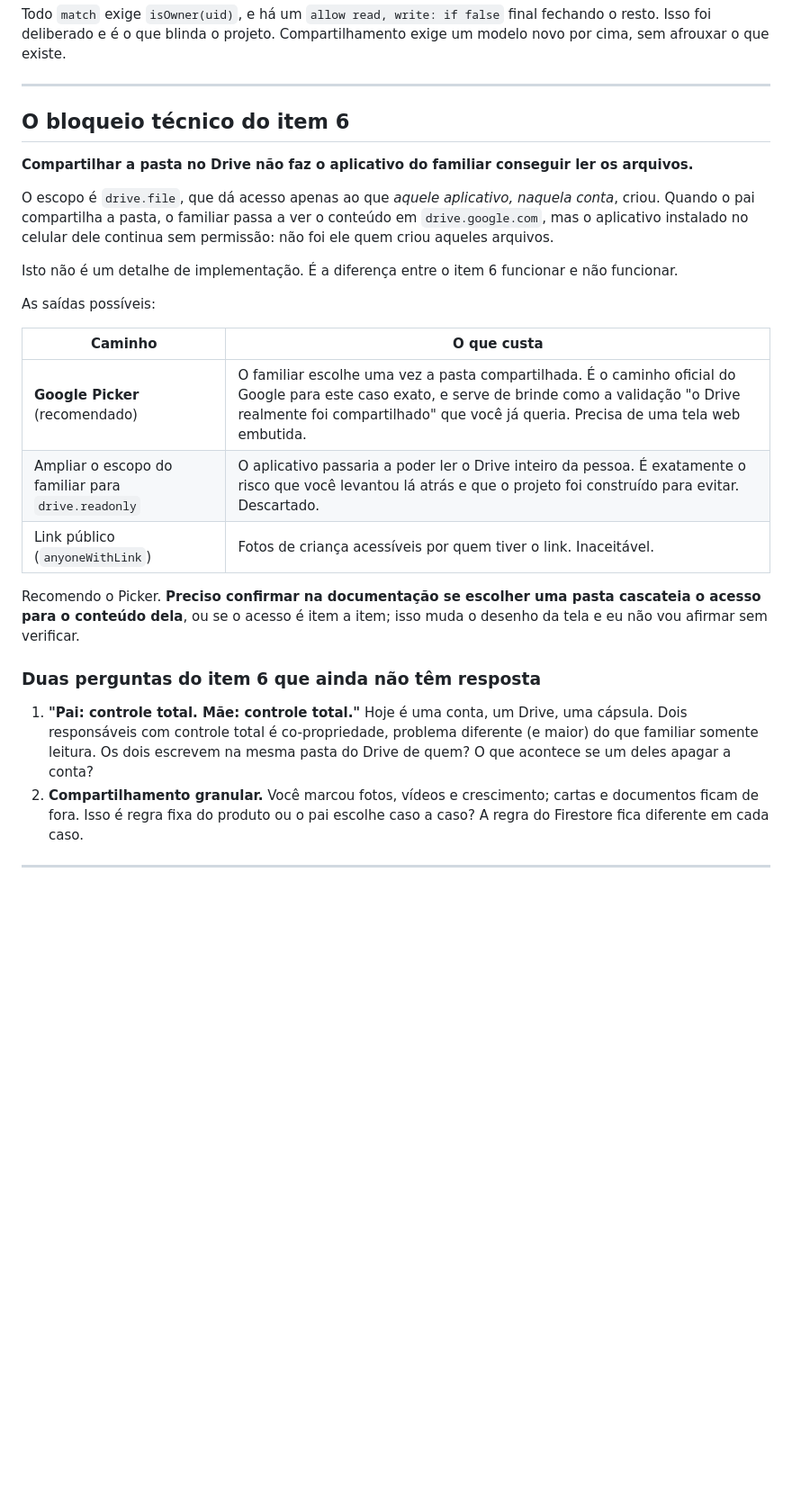
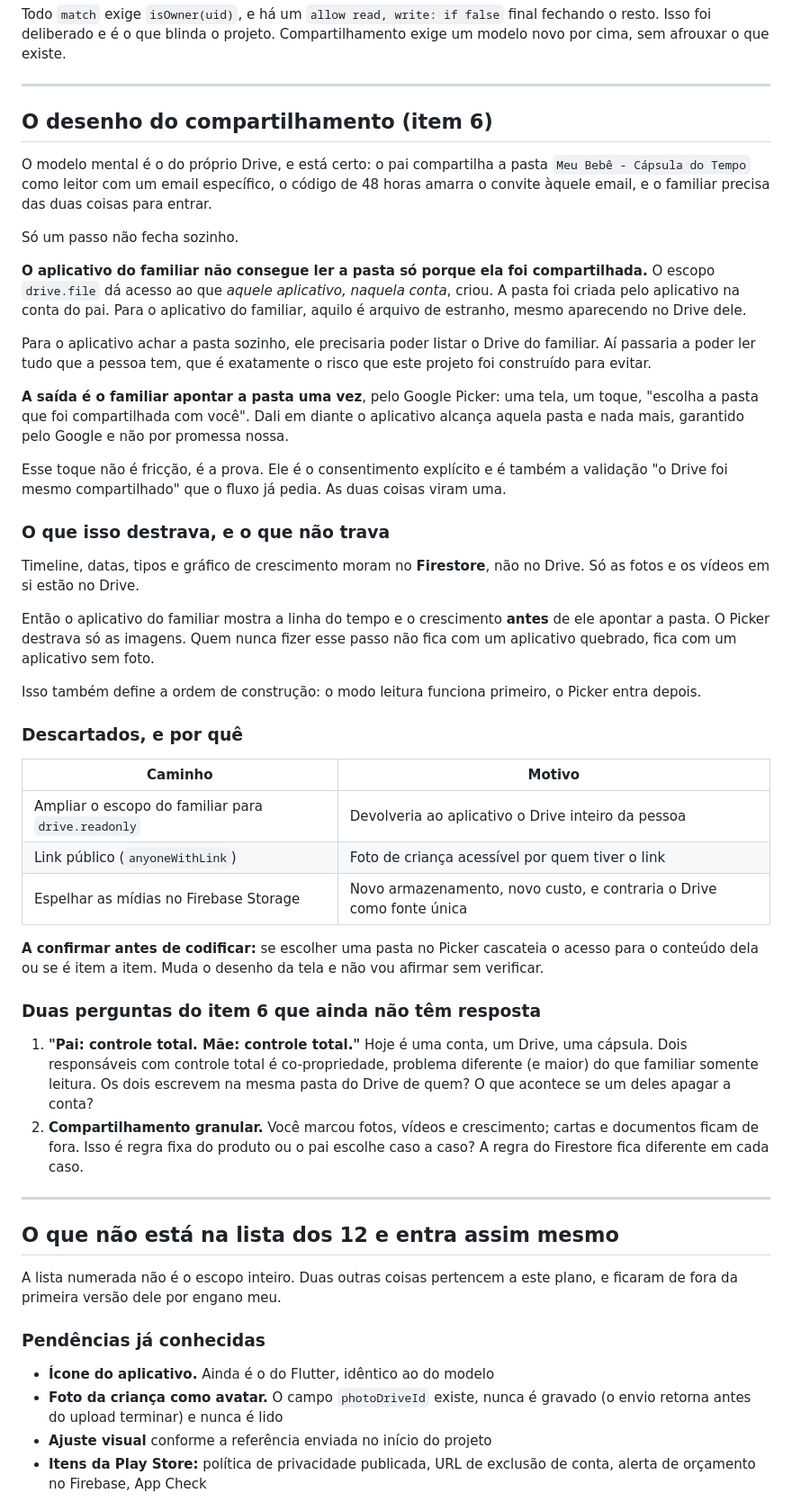
Before and after one commit to CodeByBrigido/NewBaby, a Markdown page: PLANO.md, the part around one of its changes. Shown at 90% size. GitHub-like rendering; blank space fills up the shorter version.

```diff
--- a/PLANO.md
+++ b/PLANO.md
@@ -77,31 +77,58 @@ Compartilhamento exige um modelo novo por cima, sem afrouxar o que existe.
 
 ---
 
-## O bloqueio técnico do item 6
+## O desenho do compartilhamento (item 6)
 
-**Compartilhar a pasta no Drive não faz o aplicativo do familiar
-conseguir ler os arquivos.**
+O modelo mental é o do próprio Drive, e está certo: o pai compartilha a
+pasta `Meu Bebê - Cápsula do Tempo` como leitor com um email específico, o
+código de 48 horas amarra o convite àquele email, e o familiar precisa das
+duas coisas para entrar.
 
-O escopo é `drive.file`, que dá acesso apenas ao que *aquele aplicativo,
-naquela conta*, criou. Quando o pai compartilha a pasta, o familiar passa
-a ver o conteúdo em `drive.google.com`, mas o aplicativo instalado no
-celular dele continua sem permissão: não foi ele quem criou aqueles
-arquivos.
+Só um passo não fecha sozinho.
 
-Isto não é um detalhe de implementação. É a diferença entre o item 6
-funcionar e não funcionar.
+**O aplicativo do familiar não consegue ler a pasta só porque ela foi
+compartilhada.** O escopo `drive.file` dá acesso ao que *aquele
+aplicativo, naquela conta*, criou. A pasta foi criada pelo aplicativo na
+conta do pai. Para o aplicativo do familiar, aquilo é arquivo de estranho,
+mesmo aparecendo no Drive dele.
 
-As saídas possíveis:
+Para o aplicativo achar a pasta sozinho, ele precisaria poder listar o
+Drive do familiar. Aí passaria a poder ler tudo que a pessoa tem, que é
+exatamente o risco que este projeto foi construído para evitar.
 
-| Caminho | O que custa |
+**A saída é o familiar apontar a pasta uma vez**, pelo Google Picker: uma
+tela, um toque, "escolha a pasta que foi compartilhada com você". Dali em
+diante o aplicativo alcança aquela pasta e nada mais, garantido pelo
+Google e não por promessa nossa.
+
+Esse toque não é fricção, é a prova. Ele é o consentimento explícito e é
+também a validação "o Drive foi mesmo compartilhado" que o fluxo já pedia.
+As duas coisas viram uma.
+
+### O que isso destrava, e o que não trava
+
+Timeline, datas, tipos e gráfico de crescimento moram no **Firestore**,
+não no Drive. Só as fotos e os vídeos em si estão no Drive.
+
+Então o aplicativo do familiar mostra a linha do tempo e o crescimento
+**antes** de ele apontar a pasta. O Picker destrava só as imagens. Quem
+nunca fizer esse passo não fica com um aplicativo quebrado, fica com um
+aplicativo sem foto.
+
+Isso também define a ordem de construção: o modo leitura funciona primeiro,
+o Picker entra depois.
+
+### Descartados, e por quê
+
+| Caminho | Motivo |
 |---|---|
-| **Google Picker** (recomendado) | O familiar escolhe uma vez a pasta compartilhada. É o caminho oficial do Google para este caso exato, e serve de brinde como a validação "o Drive realmente foi compartilhado" que você já queria. Precisa de uma tela web embutida. |
-| Ampliar o escopo do familiar para `drive.readonly` | O aplicativo passaria a poder ler o Drive inteiro da pessoa. É exatamente o risco que você levantou lá atrás e que o projeto foi construído para evitar. Descartado. |
-| Link público (`anyoneWithLink`) | Fotos de criança acessíveis por quem tiver o link. Inaceitável. |
+| Ampliar o escopo do familiar para `drive.readonly` | Devolveria ao aplicativo o Drive inteiro da pessoa |
+| Link público (`anyoneWithLink`) | Foto de criança acessível por quem tiver o link |
+| Espelhar as mídias no Firebase Storage | Novo armazenamento, novo custo, e contraria o Drive como fonte única |
 
-Recomendo o Picker. **Preciso confirmar na documentação se escolher uma
-pasta cascateia o acesso para o conteúdo dela**, ou se o acesso é item a
-item; isso muda o desenho da tela e eu não vou afirmar sem verificar.
+**A confirmar antes de codificar:** se escolher uma pasta no Picker
+cascateia o acesso para o conteúdo dela ou se é item a item. Muda o
+desenho da tela e não vou afirmar sem verificar.
 
 ### Duas perguntas do item 6 que ainda não têm resposta
 
@@ -117,3 +144,17 @@ item; isso muda o desenho da tela e eu não vou afirmar sem verificar.
 
 ---
 
+## O que não está na lista dos 12 e entra assim mesmo
+
+A lista numerada não é o escopo inteiro. Duas outras coisas pertencem a
+este plano, e ficaram de fora da primeira versão dele por engano meu.
+
+### Pendências já conhecidas
+
+- **Ícone do aplicativo.** Ainda é o do Flutter, idêntico ao do modelo
+- **Foto da criança como avatar.** O campo `photoDriveId` existe, nunca é
+  gravado (o envio retorna antes do upload terminar) e nunca é lido
+- **Ajuste visual** conforme a referência enviada no início do projeto
+- **Itens da Play Store:** política de privacidade publicada, URL de
+  exclusão de conta, alerta de orçamento no Firebase, App Check
+
```
Also changed, not shown: other parts of PLANO.md (+94 -21 lines).
